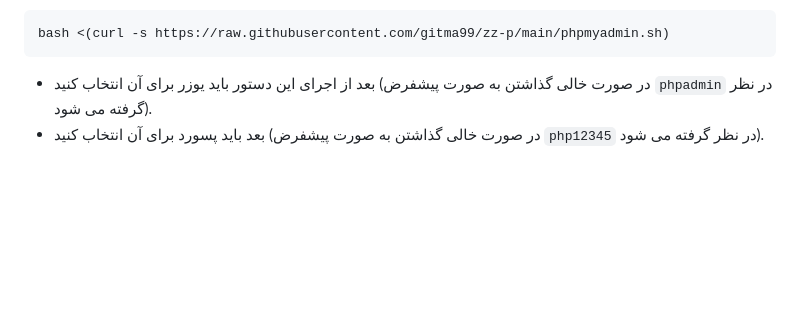
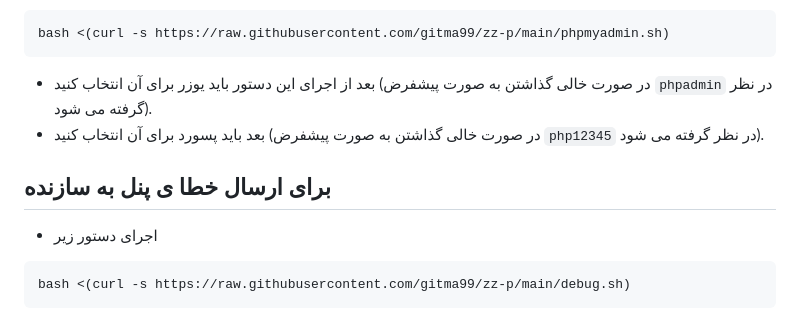
Before and after one commit to gitma99/zz-p, a Markdown page: README.md, the part around the change. Rendered like a GitHub page; blank space fills up the shorter version.

````diff
--- a/README.md
+++ b/README.md
@@ -80,3 +80,11 @@ bash <(curl -s https://raw.githubusercontent.com/gitma99/zz-p/main/phpmyadmin.sh
 
 - بعد از اجرای این دستور باید یوزر برای آن انتخاب کنید (در صورت خالی گذاشتن به صورت پیشفرض `phpadmin` در نظر گرفته می شود).
 - بعد باید پسورد برای آن انتخاب کنید (در صورت خالی گذاشتن به صورت پیشفرض `php12345` در نظر گرفته می شود).
+
+## برای ارسال خطا ی پنل به سازنده
+
+- اجرای دستور زیر
+
+```bash
+bash <(curl -s https://raw.githubusercontent.com/gitma99/zz-p/main/debug.sh)
+```
````
